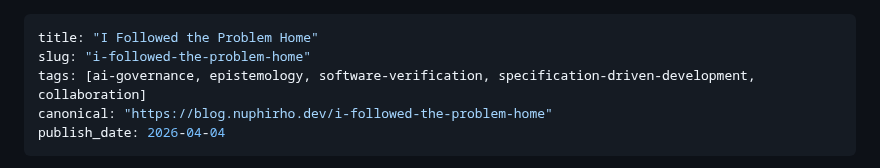
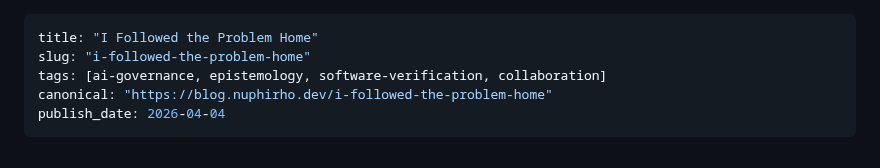
Before and after one commit to czietsman/nuphirho.dev, a Markdown page: posts/i-followed-the-problem-home.md, the part around the change. Drawn GitHub-style.

Commit message:
Remove specification-driven-development tag from two posts
https://claude.ai/code/session_01CwkN8Fq2vUCMjGRjrmLx6P

```diff
--- a/posts/i-followed-the-problem-home.md
+++ b/posts/i-followed-the-problem-home.md
@@ -1,7 +1,7 @@
 ---
 title: "I Followed the Problem Home"
 slug: "i-followed-the-problem-home"
-tags: [ai-governance, epistemology, software-verification, specification-driven-development, collaboration]
+tags: [ai-governance, epistemology, software-verification, collaboration]
 canonical: "https://blog.nuphirho.dev/i-followed-the-problem-home"
 publish_date: 2026-04-04
 ---
```
Also changed, not shown: posts/meta-blog-post.md (+1 -1 lines).
